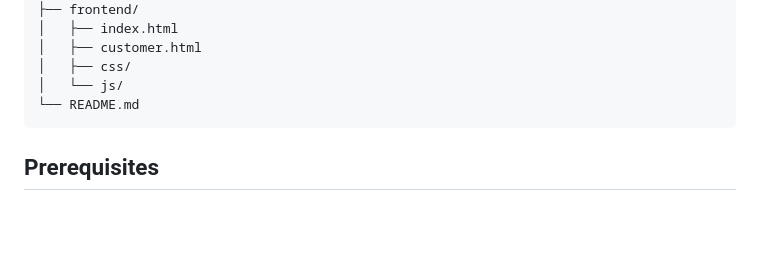
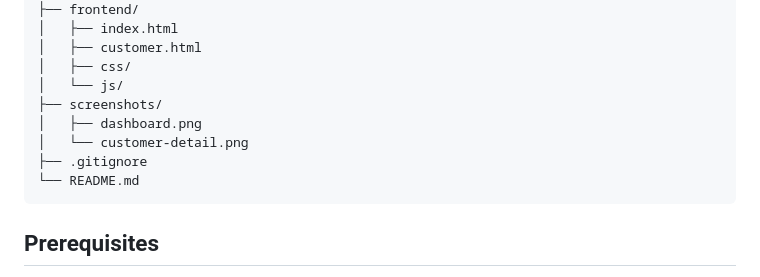
Before and after one commit to Amrinder-07/churn-risk-retention-console, a Markdown page: README.md, the part around the change. Drawn GitHub-style; blank space fills up the shorter version.

Commit message:
Update README repository structure

````diff
--- a/README.md
+++ b/README.md
@@ -46,6 +46,10 @@ deai-technical-assessment/
 │   ├── customer.html
 │   ├── css/
 │   └── js/
+├── screenshots/
+│   ├── dashboard.png
+│   └── customer-detail.png
+├── .gitignore
 └── README.md
 ```
 
````
